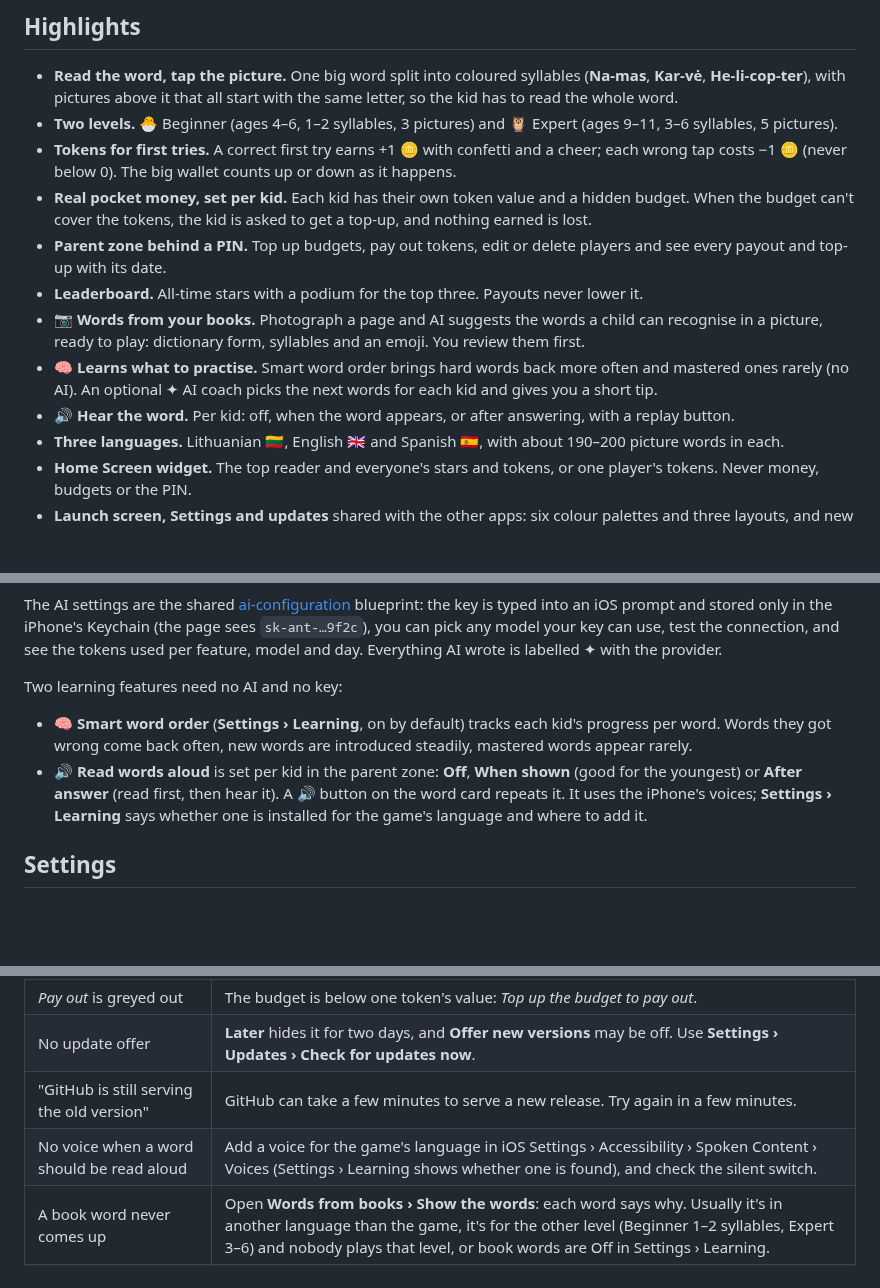
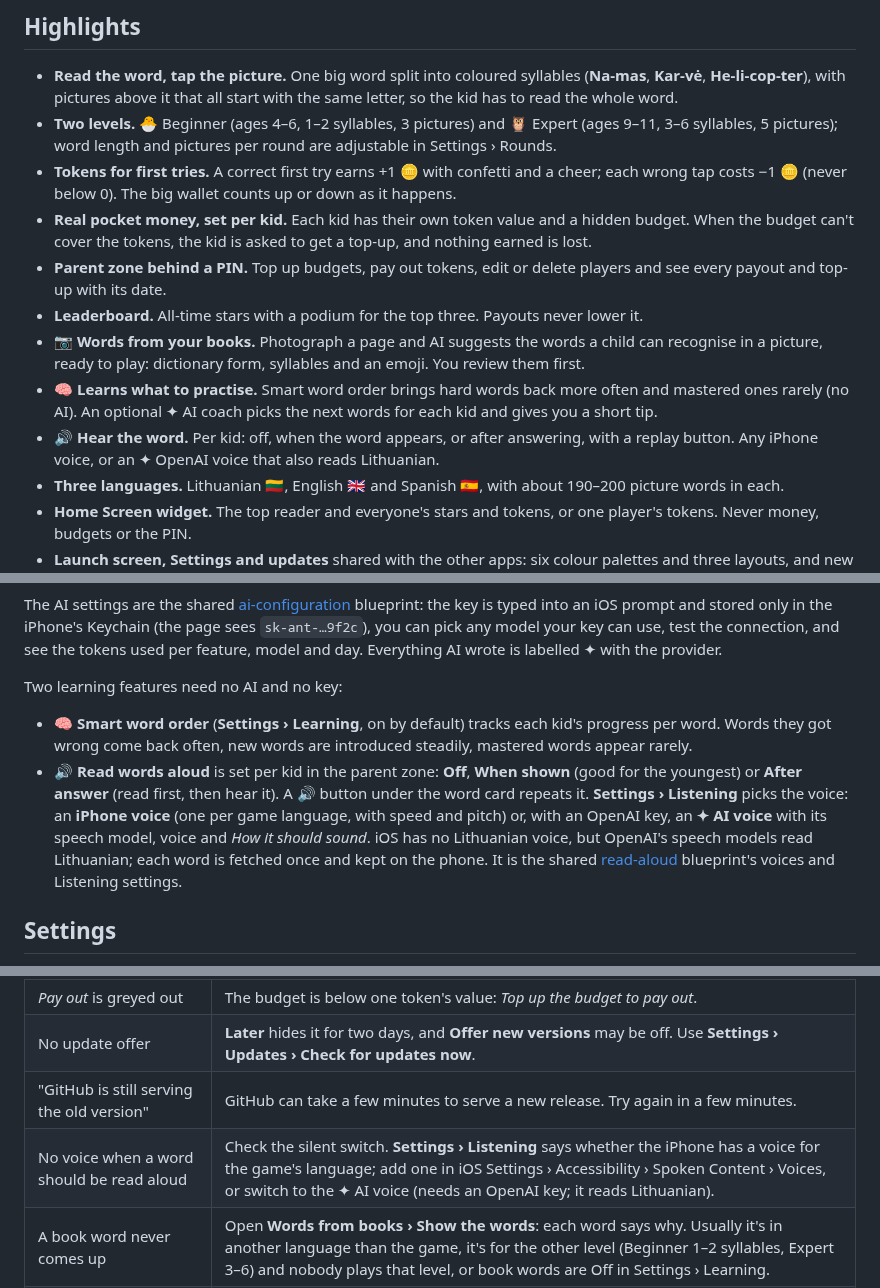
Before and after one commit to gadominas/Reading-Stars, a Markdown page: README.md, 3 parts joined by grey strips. GitHub-like rendering; blank space fills up the shorter version.

```diff
--- a/README.md
+++ b/README.md
@@ -32,14 +32,14 @@ A picture-and-word reading game for kids, where first-try answers earn tokens a
 ## Highlights
 
 - **Read the word, tap the picture.** One big word split into coloured syllables (**Na-mas**, **Kar-vė**, **He-li-cop-ter**), with pictures above it that all start with the same letter, so the kid has to read the whole word.
-- **Two levels.** 🐣 Beginner (ages 4–6, 1–2 syllables, 3 pictures) and 🦉 Expert (ages 9–11, 3–6 syllables, 5 pictures).
+- **Two levels.** 🐣 Beginner (ages 4–6, 1–2 syllables, 3 pictures) and 🦉 Expert (ages 9–11, 3–6 syllables, 5 pictures); word length and pictures per round are adjustable in Settings › Rounds.
 - **Tokens for first tries.** A correct first try earns +1 🪙 with confetti and a cheer; each wrong tap costs −1 🪙 (never below 0). The big wallet counts up or down as it happens.
 - **Real pocket money, set per kid.** Each kid has their own token value and a hidden budget. When the budget can't cover the tokens, the kid is asked to get a top-up, and nothing earned is lost.
 - **Parent zone behind a PIN.** Top up budgets, pay out tokens, edit or delete players and see every payout and top-up with its date.
 - **Leaderboard.** All-time stars with a podium for the top three. Payouts never lower it.
 - **📷 Words from your books.** Photograph a page and AI suggests the words a child can recognise in a picture, ready to play: dictionary form, syllables and an emoji. You review them first.
 - **🧠 Learns what to practise.** Smart word order brings hard words back more often and mastered ones rarely (no AI). An optional ✦ AI coach picks the next words for each kid and gives you a short tip.
-- **🔊 Hear the word.** Per kid: off, when the word appears, or after answering, with a replay button.
+- **🔊 Hear the word.** Per kid: off, when the word appears, or after answering, with a replay button. Any iPhone voice, or an ✦ OpenAI voice that also reads Lithuanian.
 - **Three languages.** Lithuanian 🇱🇹, English 🇬🇧 and Spanish 🇪🇸, with about 190–200 picture words in each.
 - **Home Screen widget.** The top reader and everyone's stars and tokens, or one player's tokens. Never money, budgets or the PIN.
 - **Launch screen, Settings and updates** shared with the other apps: six colour palettes and three layouts, and new versions offered in the game.
@@ -228,7 +230,7 @@ The AI settings are the shared [ai-configuration](https://github.com/gadominas/a
 Two learning features need no AI and no key:
 
 - **🧠 Smart word order** (**Settings › Learning**, on by default) tracks each kid's progress per word. Words they got wrong come back often, new words are introduced steadily, mastered words appear rarely.
-- **🔊 Read words aloud** is set per kid in the parent zone: **Off**, **When shown** (good for the youngest) or **After answer** (read first, then hear it). A 🔊 button on the word card repeats it. It uses the iPhone's voices; **Settings › Learning** says whether one is installed for the game's language and where to add it.
+- **🔊 Read words aloud** is set per kid in the parent zone: **Off**, **When shown** (good for the youngest) or **After answer** (read first, then hear it). A 🔊 button under the word card repeats it. **Settings › Listening** picks the voice: an **iPhone voice** (one per game language, with speed and pitch) or, with an OpenAI key, an **✦ AI voice** with its speech model, voice and *How it should sound*. iOS has no Lithuanian voice, but OpenAI's speech models read Lithuanian; each word is fetched once and kept on the phone. It is the shared [read-aloud](https://github.com/gadominas/app-blueprints/blob/main/blueprints/read-aloud.md) blueprint's voices and Listening settings.
 
 ## Settings
 
@@ -279,7 +282,7 @@ The sheet appears only on the home screen and never interrupts a round, in the g
 | *Pay out* is greyed out | The budget is below one token's value: *Top up the budget to pay out*. |
 | No update offer | **Later** hides it for two days, and **Offer new versions** may be off. Use **Settings › Updates › Check for updates now**. |
 | "GitHub is still serving the old version" | GitHub can take a few minutes to serve a new release. Try again in a few minutes. |
-| No voice when a word should be read aloud | Add a voice for the game's language in iOS Settings › Accessibility › Spoken Content › Voices (Settings › Learning shows whether one is found), and check the silent switch. |
+| No voice when a word should be read aloud | Check the silent switch. **Settings › Listening** says whether the iPhone has a voice for the game's language; add one in iOS Settings › Accessibility › Spoken Content › Voices, or switch to the ✦ AI voice (needs an OpenAI key; it reads Lithuanian). |
 | A book word never comes up | Open **Words from books › Show the words**: each word says why. Usually it's in another language than the game, it's for the other level (Beginner 1–2 syllables, Expert 3–6) and nobody plays that level, or book words are Off in Settings › Learning. |
 | **Take a photo** or **From photos** doesn't open | Update to 1.8.1 or later. If iOS asks, allow Scriptable to use the Camera and Photos (iOS Settings › Scriptable). |
 | No **Take a photo** or **Ask the AI coach** | They appear once an AI key is saved in **Settings › Learning › AI settings**. |
```
Also changed, not shown: other parts of README.md (+6 -3 lines), CHANGELOG.md (+18 -0 lines), docs/BLUEPRINTS.md (+3 -2 lines), docs/screenshots/21-listening.png (added), docs/screenshots/22-hear-button.png (added), 1 other file.
